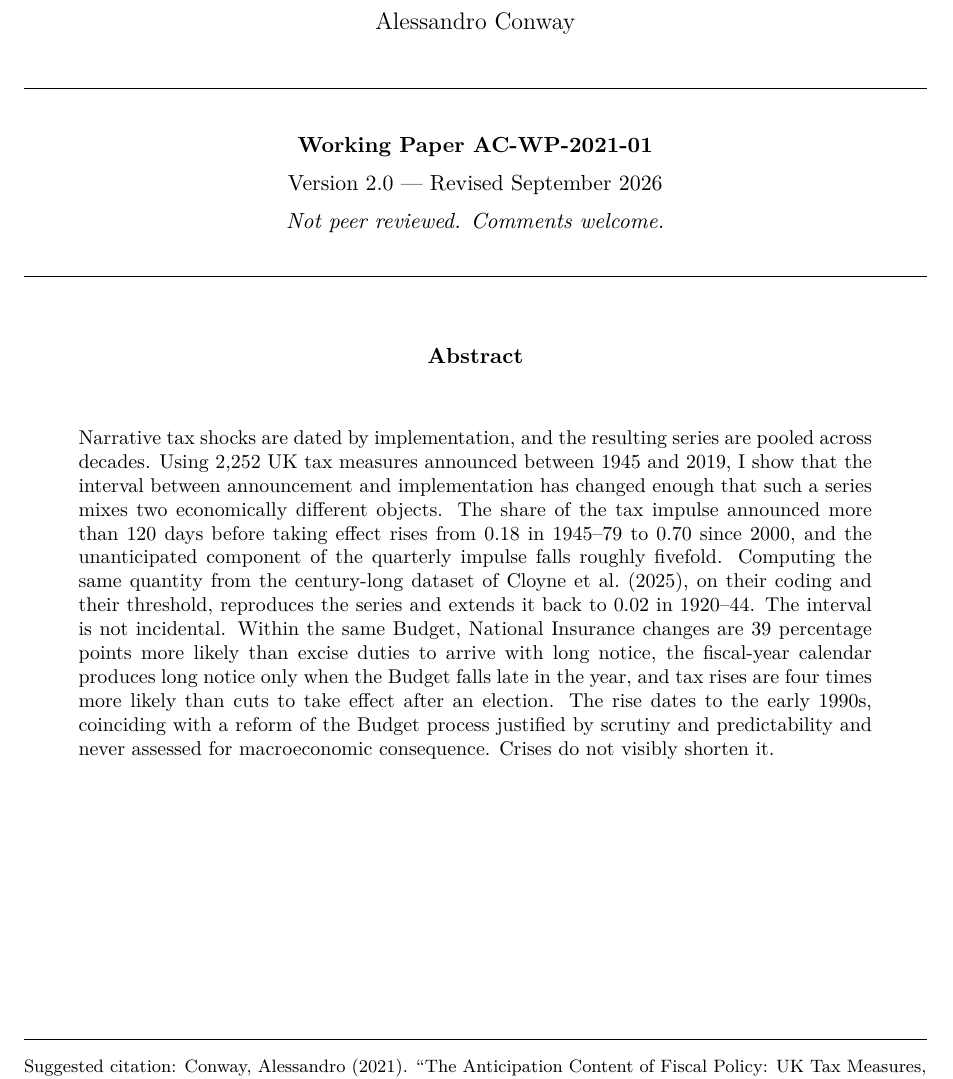
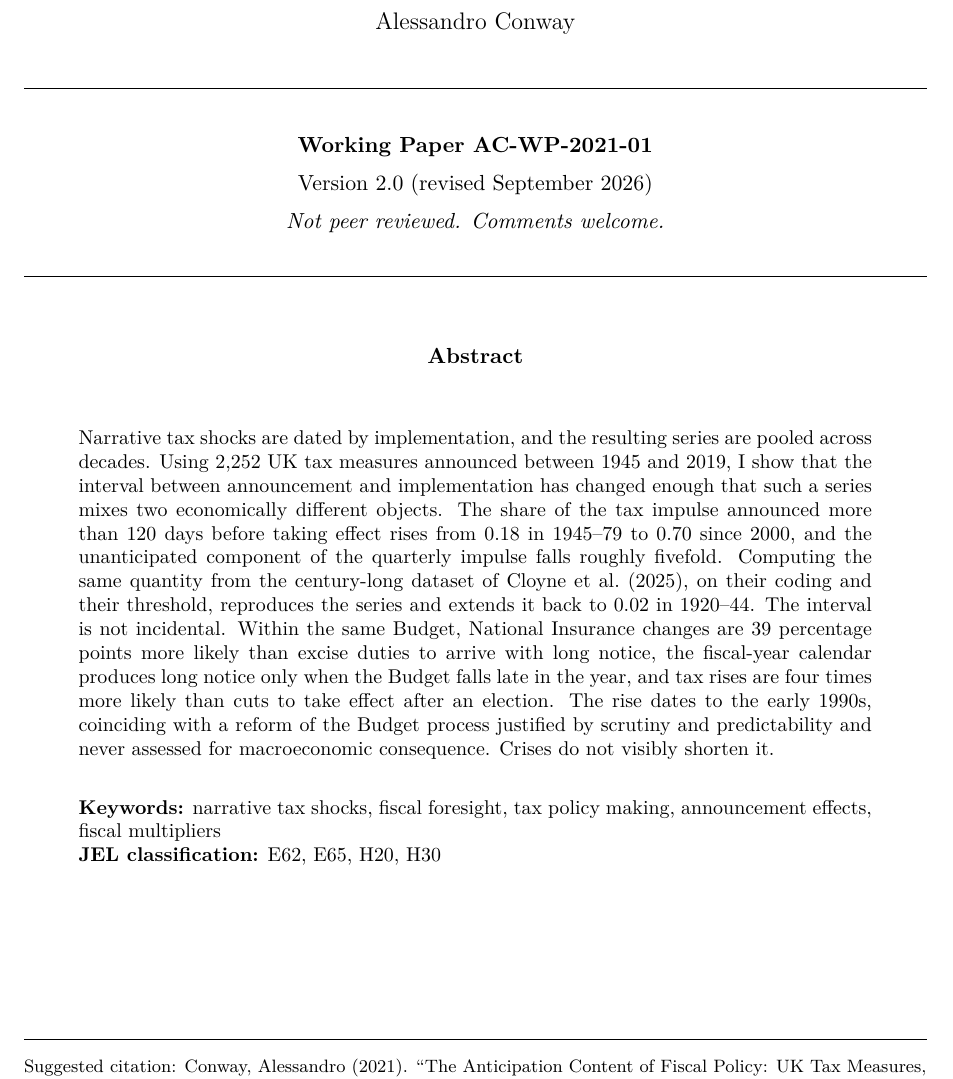
Before and after one commit to conway1521/fiscalUK, a LaTeX paper (paper/fiscaluk-paper1.tex): part of page 1 of 18, cut so that both start at the same text. Compiled offline with pdfLaTeX.

Commit message:
Carry the existing keywords and JEL codes onto the cover pages
Both papers already printed a keywords line and a JEL classification
under their abstracts, and those codes stand unchanged: E62, E65, H20
and H30 for the anticipation paper, E32, E62, H20 and H30 for the state
dependence paper. The cover pages now repeat them, so a reader who sees
only the front page has what an SSRN or MPRA record asks for.

The version line on each cover now reads as a parenthetical rather than
using an em dash, which the writing rules do not allow.

```diff
--- a/paper/fiscaluk-paper1.tex
+++ b/paper/fiscaluk-paper1.tex
@@ -51,8 +51,10 @@ assessed for macroeconomic consequence. Crises do not visibly shorten it.}
 % ---------------------------------------------------------------------------
 \newcommand{\wpid}{AC-WP-2021-01}
 \newcommand{\wpversion}{2.0}
-\newcommand{\wpversiondate}{Revised September 2026}
+\newcommand{\wpversiondate}{revised September 2026}
 \newcommand{\wpciteyear}{2021}
+\newcommand{\wpkeywords}{narrative tax shocks, fiscal foresight, tax policy making, announcement effects, fiscal multipliers}
+\newcommand{\wpjel}{E62, E65, H20, H30}
 
 \begin{document}
 
@@ -70,7 +72,7 @@ UK Tax Measures, 1945--2019}\\[1.8em]
 \vspace{1.1em}
 \begin{center}
 {\bfseries Working Paper \wpid}\\[0.5em]
-Version \wpversion\ --- \wpversiondate\\[0.5em]
+Version \wpversion\ (\wpversiondate)\\[0.5em]
 \emph{Not peer reviewed. Comments welcome.}
 \end{center}
 \vspace{0.9em}
@@ -78,7 +80,10 @@ Version \wpversion\ --- \wpversiondate\\[0.5em]
 \vspace{2.2em}
 \begin{center}{\bfseries Abstract}\end{center}
 \vspace{0.4em}
-\begin{quote}\small\noindent \paperabstract\end{quote}
+\begin{quote}\small\noindent \paperabstract
+
+\vspace{1.3em}\noindent\textbf{Keywords:} \wpkeywords\\
+\textbf{JEL classification:} \wpjel\end{quote}
 \vfill
 \hrule height 0.4pt
 \vspace{0.9em}
```
Also changed, not shown: paper/fiscaluk-paper2.tex (+7 -2 lines), paper/fiscaluk-paper1.pdf, paper/fiscaluk-paper2.pdf.
